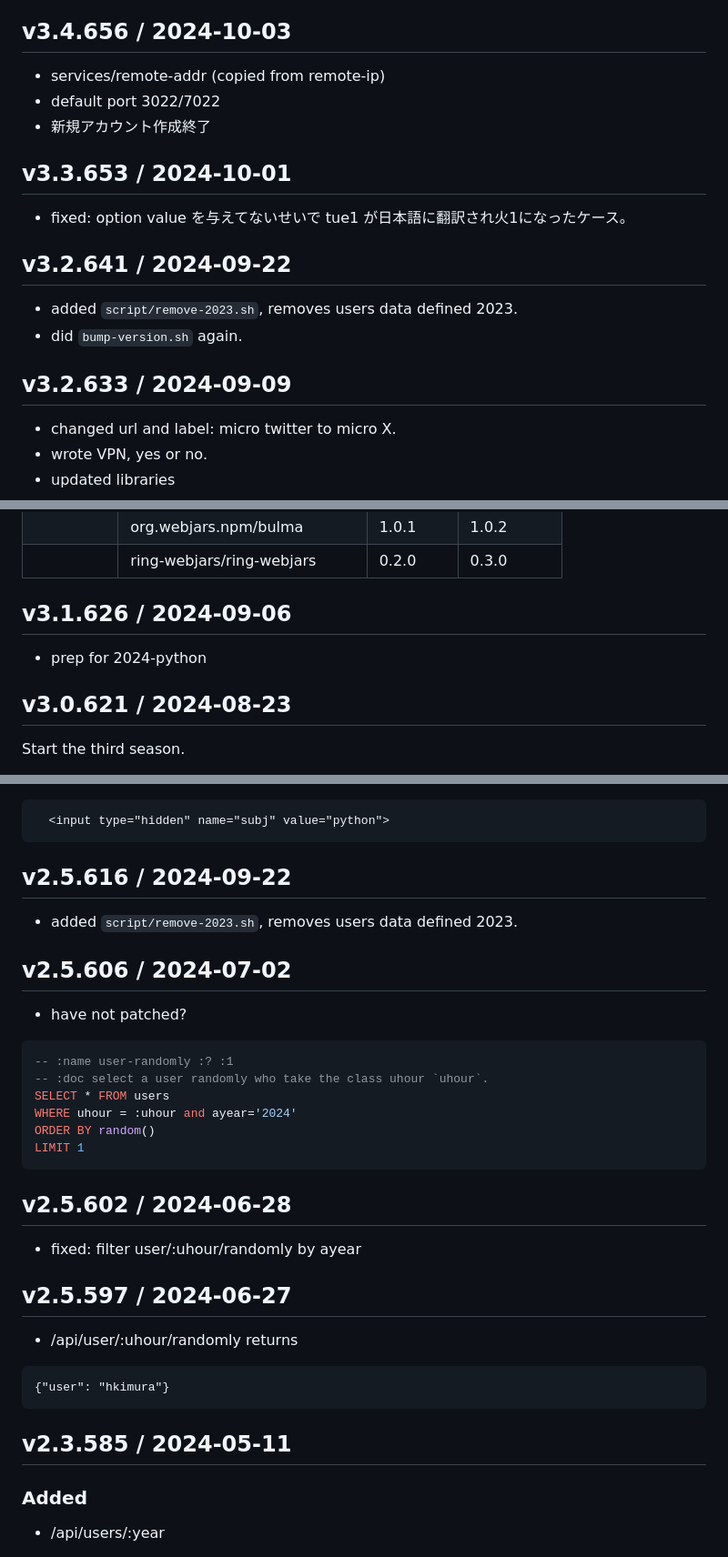
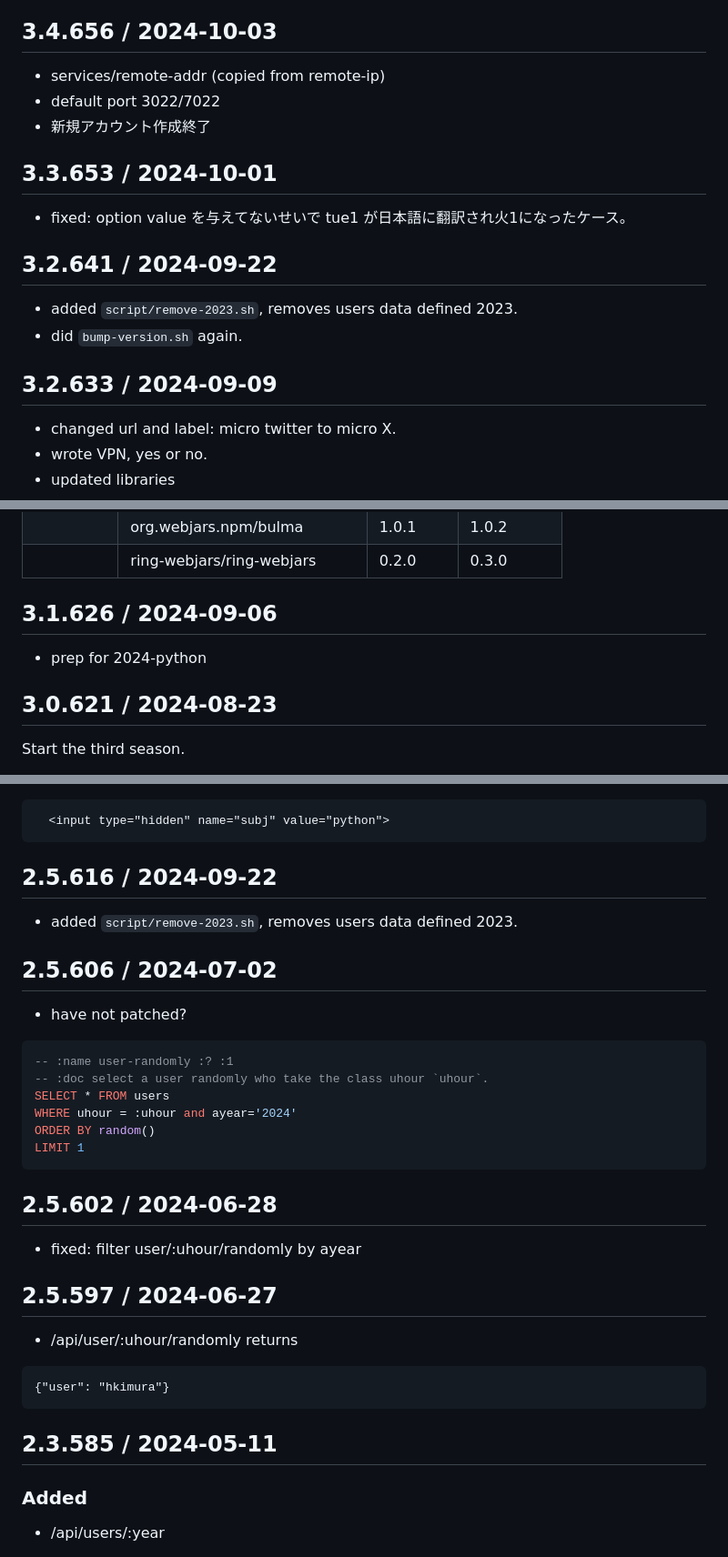
Before and after one commit to hkim0331/l22, a Markdown page: CHANGELOG.md, 3 parts joined by grey strips. Shown at 91% size. Drawn GitHub-style.

Commit message:
strio prefix 'v' from tag

````diff
--- a/CHANGELOG.md
+++ b/CHANGELOG.md
@@ -53,22 +57,22 @@
 - changed hidden field 2024 -> 2025.
 - added scripts/dump-edn.sh --- login, sid を edn にダンプする。
 
-## v3.4.656 / 2024-10-03
+## 3.4.656 / 2024-10-03
 
 - services/remote-addr (copied from remote-ip)
 - default port 3022/7022
 - 新規アカウント作成終了
 
-## v3.3.653 / 2024-10-01
+## 3.3.653 / 2024-10-01
 
 - fixed: option value を与えてないせいで tue1 が日本語に翻訳され火1になったケース。
 
-## v3.2.641 / 2024-09-22
+## 3.2.641 / 2024-09-22
 
 - added `script/remove-2023.sh`, removes users data defined 2023.
 - did `bump-version.sh` again.
 
-## v3.2.633 / 2024-09-09
+## 3.2.633 / 2024-09-09
 
 - changed url and label: micro twitter to micro X.
 - wrote VPN, yes or no.
@@ -90,11 +94,11 @@
 |             | org.webjars.npm/bulma          | 1.0.1    | 1.0.2      |
 |             | ring-webjars/ring-webjars      | 0.2.0    | 0.3.0      |
 
-## v3.1.626 / 2024-09-06
+## 3.1.626 / 2024-09-06
 - prep for 2024-python
 
 
-## v3.0.621 / 2024-08-23
+## 3.0.621 / 2024-08-23
 Start the third season.
 - /api/login/:sid
 - /api/sid/:login
@@ -120,11 +124,11 @@ WHERE login = :login
 ```
 
 
-## v2.5.616 / 2024-09-22
+## 2.5.616 / 2024-09-22
 
 - added `script/remove-2023.sh`, removes users data defined 2023.
 
-## v2.5.606 / 2024-07-02
+## 2.5.606 / 2024-07-02
 
 - have not patched?
 ```sql
@@ -136,16 +140,16 @@ ORDER BY random()
 LIMIT 1
 ```
 
-## v2.5.602 / 2024-06-28
+## 2.5.602 / 2024-06-28
 - fixed: filter user/:uhour/randomly by ayear
 
-## v2.5.597 / 2024-06-27
+## 2.5.597 / 2024-06-27
 - /api/user/:uhour/randomly returns
 ```
 {"user": "hkimura"}
 ```
 
-## v2.3.585 / 2024-05-11
+## 2.3.585 / 2024-05-11
 
 ### Added
 - /api/users/:year
````
Also changed, not shown: other parts of CHANGELOG.md (+5 -1 lines).
